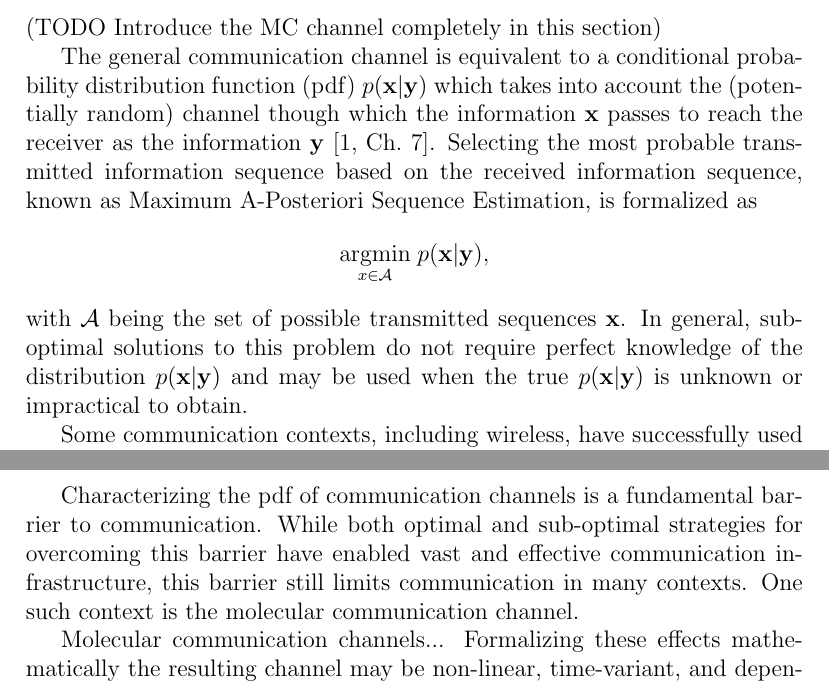
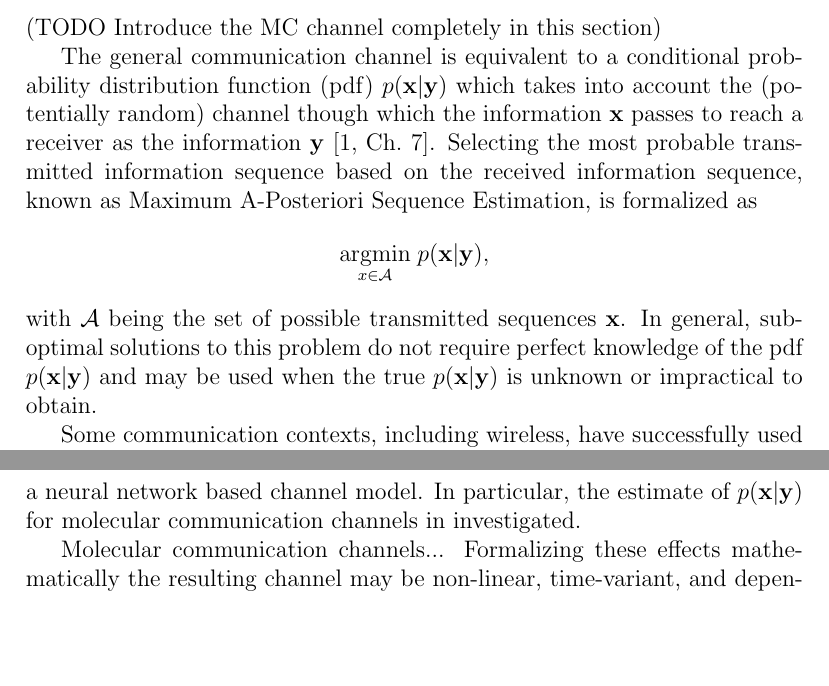
Before and after one commit to pghartig/Molecular-Communications, a LaTeX document (documentation/project_report/report.tex): two parts of pages 4 and 5 of 16, joined at a grey line, cut so that both start at the same text, the shorter picture padded with empty space. Compiled offline with pdfLaTeX.

Commit message:
rearranged the sections of the introduction to give more thorough covering of mc channels

```diff
--- a/documentation/project_report/report.tex
+++ b/documentation/project_report/report.tex
@@ -63,24 +63,23 @@ $\underset{x}{\text{argmin}} \; f(x)$ is the value of variable $x$ which minimiz
 (TODO Introduce the MC channel completely in this section)
 
 \par
-The general communication channel is equivalent to a conditional probability distribution function (pdf) $p(\mathbf{x}|\mathbf{y})$ which takes into account the (potentially random) channel though which the information $\mathbf{x}$ passes to reach the receiver as the information $\mathbf{y}$ \cite[Ch.~7]{cover2012elements}. Selecting the most probable transmitted information sequence based on the received information sequence, known as Maximum A-Posteriori Sequence Estimation, is formalized as
+The general communication channel is equivalent to a conditional probability distribution function (pdf) $p(\mathbf{x}|\mathbf{y})$ which takes into account the (potentially random) channel though which the information $\mathbf{x}$ passes to reach a receiver as the information $\mathbf{y}$ \cite[Ch.~7]{cover2012elements}. Selecting the most probable transmitted information sequence based on the received information sequence, known as Maximum A-Posteriori Sequence Estimation, is formalized as
 \begin{equation*}
 \underset{x\in\mathcal{A}}{\text{argmin}} \; p(\mathbf{x}|\mathbf{y}),
-\end{equation*} with $\mathcal{A}$ being the set of possible transmitted sequences $\mathbf{x}$. In general, sub-optimal solutions to this problem do not require perfect knowledge of the distribution $p(\mathbf{x}|\mathbf{y})$ and may be used when the true $p(\mathbf{x}|\mathbf{y})$ is unknown or impractical to obtain.
+\end{equation*} with $\mathcal{A}$ being the set of possible transmitted sequences $\mathbf{x}$. In general, sub-optimal solutions to this problem do not require perfect knowledge of the pdf $p(\mathbf{x}|\mathbf{y})$ and may be used when the true $p(\mathbf{x}|\mathbf{y})$ is unknown or impractical to obtain.
 
 \par
 Some communication contexts, including wireless, have successfully used "pilot" symbol-streams to estimate the pdf $p(\mathbf{x}|\mathbf{y})$ \cite{van1995channel}. The receiver is informed of symbol sequence prior to receiving the pilot sequence sent through the channel. The receiver may then compare the received pilot signal to the ground truth to obtain information about the channel and estimate the pdf $p(\mathbf{x}|\mathbf{y})$.
-The use of pilot sequences typically relies on some pre-selected channel model whose parameters are determined using the pilot sequence. For example, if the channel is assumed to be and LTI system with additive white gaussian noise (AWGN) at the receiver, the pilot sequences may be used to find the linear mean-square error estimation of the channel (CITE or reference to below). (Discuss a rate/robustness trade-off in the model?). In some cases, however, a precise channel model may not be available. This work investigates the parameterization of a very general form of $p(\mathbf{x}|\mathbf{y})$ using a neural network based channel model.
-% As no information is communicated from transmitter to receiver in this process, the use pilot sequences is not feasible for all channels. If the estimate of $p(\mathbf{x}|\mathbf{y})$ derived from pilot symbols does not offer sufficient, relevant channel information when subsequent symbols with real information are transmitted, this will not offer any benefit. Additionally, the resource overhead of sending symbols without information may not be tolerated in some contexts.
-\par
-Characterizing the pdf of communication channels is a fundamental barrier to communication. While both optimal and sub-optimal strategies for overcoming this barrier have enabled vast and effective communication infrastructure, this barrier still limits communication in many contexts. One such context is the molecular communication channel.
-
-
+The use of pilot sequences typically relies on some pre-selected channel model whose parameters are determined using the pilot sequence. For example, if the channel is assumed to be and LTI system with additive white gaussian noise (AWGN) at the receiver, the pilot sequences may be used to find the linear mean-square error estimation of the channel (CITE or reference to below). (Discuss a rate/robustness trade-off in the model?). In some cases, however, a precise channel model may not be available. This work investigates the parameterization of a very general form of $p(\mathbf{x}|\mathbf{y})$ using a neural network based channel model. In particular, the estimate of $p(\mathbf{x}|\mathbf{y})$ for molecular communication channels in investigated.
 \par
 Molecular communication channels...
 Formalizing these effects mathematically the resulting channel may be non-linear, time-variant, and dependent upon the transmitted information \cite{jamali2019channel}.
 Now go into relevant details for the simulations done here.
-.
+
+% As no information is communicated from transmitter to receiver in this process, the use pilot sequences is not feasible for all channels. If the estimate of $p(\mathbf{x}|\mathbf{y})$ derived from pilot symbols does not offer sufficient, relevant channel information when subsequent symbols with real information are transmitted, this will not offer any benefit. Additionally, the resource overhead of sending symbols without information may not be tolerated in some contexts.
+
+
+
 \par
 
 
```
